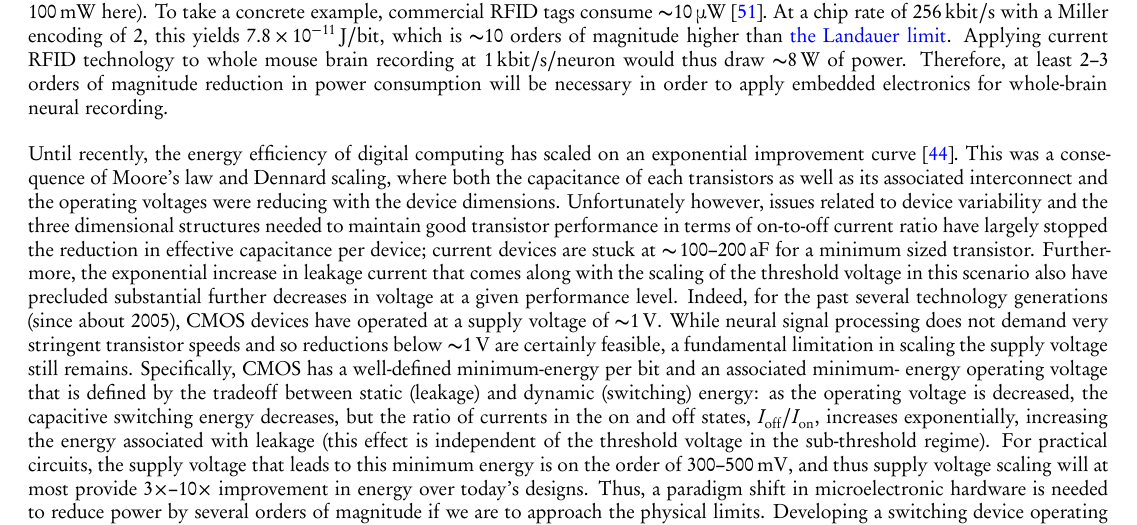
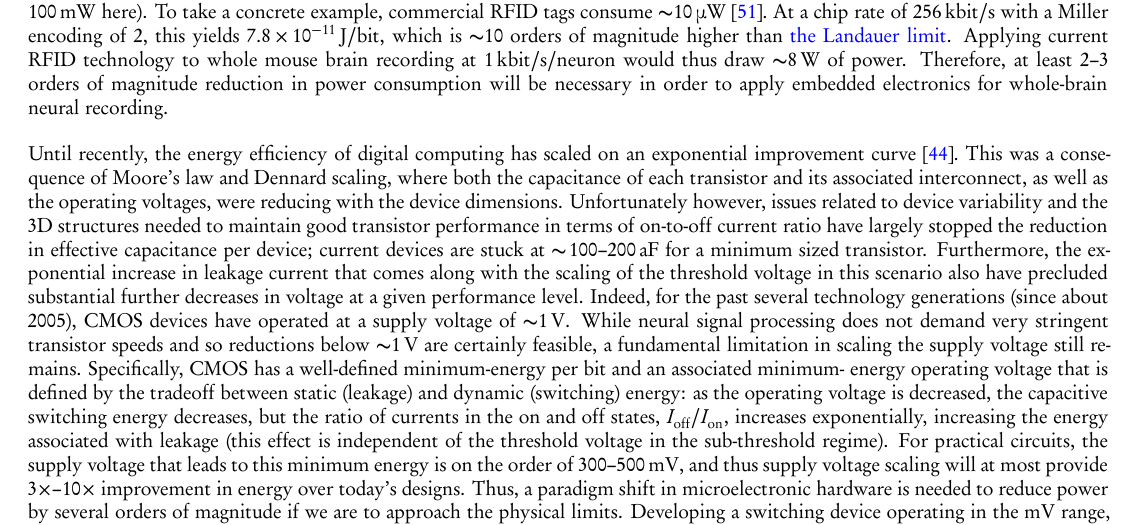
Before and after one commit to nemaload/PoBAM, a LaTeX paper (pobam.tex): part of page 12 of 30, cut so that both start at the same text. The pictures show the PDF file pobam.pdf that the author committed with the source.

Commit message:
Tiny grammar change to a moore's law paragraph.

```diff
--- a/pobam.tex
+++ b/pobam.tex
@@ -566,8 +566,8 @@ Applying current RFID technology to whole mouse brain recording at \SI{1}{\kilo\
 Therefore, at least 2--3 orders of magnitude reduction in power consumption will be necessary in order to apply embedded electronics for whole-brain neural recording.
 
 Until recently, the energy efficiency of digital computing has scaled on an exponential improvement curve~\cite{koomey11}.
-This was a consequence of Moore's law and Dennard scaling, where both the capacitance of each transistors as well as its associated interconnect and the operating voltages were reducing with the device dimensions.
-Unfortunately however, issues related to device variability and the three dimensional structures needed to maintain good transistor performance in terms of on-to-off current ratio have largely stopped the reduction in effective capacitance per device; current devices are stuck at \SIrange{\ca 100}{200}{\atto\farad} for a minimum sized transistor.
+This was a consequence of Moore's law and Dennard scaling, where both the capacitance of each transistor and its associated interconnect, as well as the operating voltages, were reducing with the device dimensions.
+Unfortunately however, issues related to device variability and the 3D structures needed to maintain good transistor performance in terms of on-to-off current ratio have largely stopped the reduction in effective capacitance per device; current devices are stuck at \SIrange{\ca 100}{200}{\atto\farad} for a minimum sized transistor.
 Furthermore, the exponential increase in leakage current that comes along with the scaling of the threshold voltage in this scenario also have precluded substantial further decreases in voltage at a given performance level.
 Indeed, for the past several technology generations (since about 2005), CMOS devices have operated at a supply voltage of \SI{\ca 1}{\volt}.
 While neural signal processing does not demand very stringent transistor speeds and so reductions below \SI{\ca 1}{\volt} are certainly feasible, a fundamental limitation in scaling the supply voltage still remains.
```
Also changed, not shown: pobam.pdf.
